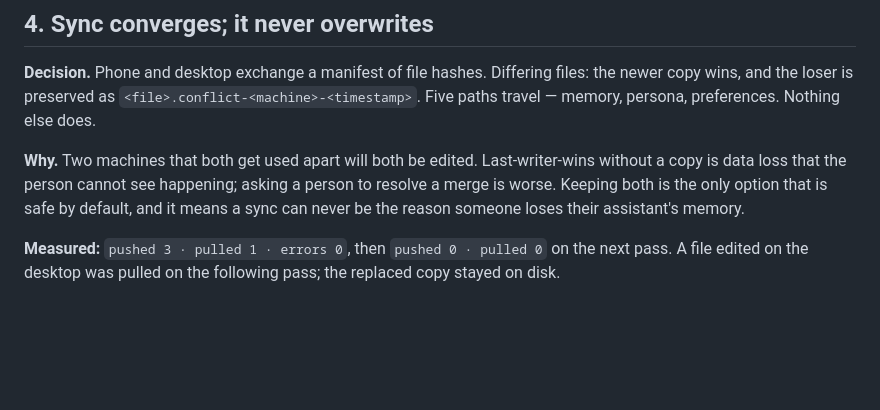
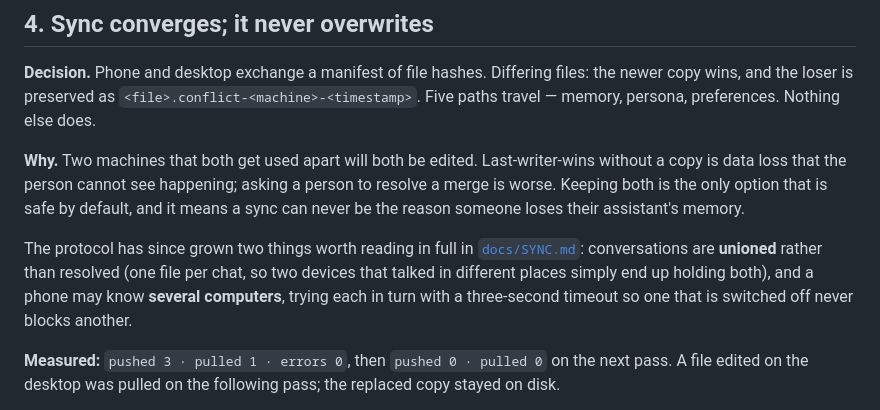
Before and after one commit to volkdude85/quixidesk-by-eric-hartford-volkdude85-edition-android, a Markdown page: DESIGN.md, the part around the change. Drawn GitHub-style; blank space fills up the shorter version.

```diff
--- a/DESIGN.md
+++ b/DESIGN.md
@@ -73,6 +73,11 @@ data loss that the person cannot see happening; asking a person to resolve a mer
 both is the only option that is safe by default, and it means a sync can never be the reason someone
 loses their assistant's memory.
 
+The protocol has since grown two things worth reading in full in [`docs/SYNC.md`](docs/SYNC.md):
+conversations are **unioned** rather than resolved (one file per chat, so two devices that talked in
+different places simply end up holding both), and a phone may know **several computers**, trying each
+in turn with a three-second timeout so one that is switched off never blocks another.
+
 **Measured:** `pushed 3 · pulled 1 · errors 0`, then `pushed 0 · pulled 0` on the next pass. A file
 edited on the desktop was pulled on the following pass; the replaced copy stayed on disk.
 
```
Also changed, not shown: README.md (+19 -11 lines), docs/AI-HANDOFF.md (added, +99 -0 lines), docs/SYNC.md (added, +134 -0 lines), docs/VISIT-CHECKLIST.md (+12 -12 lines), docs/screenshots/chat.png, docs/screenshots/composer.png, docs/screenshots/settings.png.
